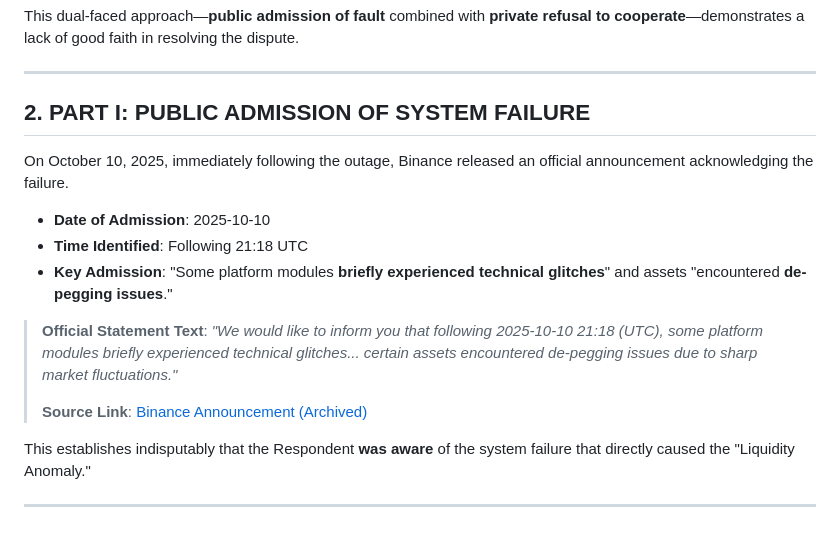
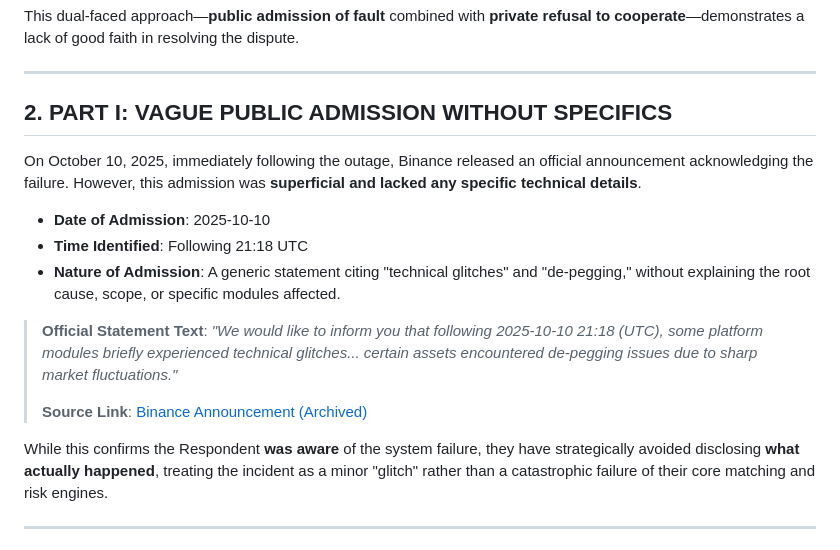
Before and after one commit to aaronwu2017/TheGlory, a Markdown page: exhibits/EXHIBIT-C-13-BINANCE-OFFICIAL-ATTITUDE.md, the part around the change. Drawn GitHub-style.

Commit message:
Update Exhibit C-13: Emphasize vague nature of public admission

```diff
--- a/exhibits/EXHIBIT-C-13-BINANCE-OFFICIAL-ATTITUDE.md
+++ b/exhibits/EXHIBIT-C-13-BINANCE-OFFICIAL-ATTITUDE.md
@@ -14,20 +14,20 @@ This dual-faced approach—**public admission of fault** combined with **private
 
 ---
 
-## 2. PART I: PUBLIC ADMISSION OF SYSTEM FAILURE
+## 2. PART I: VAGUE PUBLIC ADMISSION WITHOUT SPECIFICS
 
-On October 10, 2025, immediately following the outage, Binance released an official announcement acknowledging the failure.
+On October 10, 2025, immediately following the outage, Binance released an official announcement acknowledging the failure. However, this admission was **superficial and lacked any specific technical details**.
 
 *   **Date of Admission**: 2025-10-10
 *   **Time Identified**: Following 21:18 UTC
-*   **Key Admission**: "Some platform modules **briefly experienced technical glitches**" and assets "encountered **de-pegging issues**."
+*   **Nature of Admission**: A generic statement citing "technical glitches" and "de-pegging," without explaining the root cause, scope, or specific modules affected.
 
 > **Official Statement Text**:
 > *"We would like to inform you that following 2025-10-10 21:18 (UTC), some platform modules briefly experienced technical glitches... certain assets encountered de-pegging issues due to sharp market fluctuations."*
 >
 > **Source Link**: [Binance Announcement (Archived)](https://www.binance.com/en/support/announcement/notice-regarding-technical-glitches-on-binance-platform-2025-10-10)
 
-This establishes indisputably that the Respondent **was aware** of the system failure that directly caused the "Liquidity Anomaly."
+While this confirms the Respondent **was aware** of the system failure, they have strategically avoided disclosing **what actually happened**, treating the incident as a minor "glitch" rather than a catastrophic failure of their core matching and risk engines.
 
 ---
 
```
